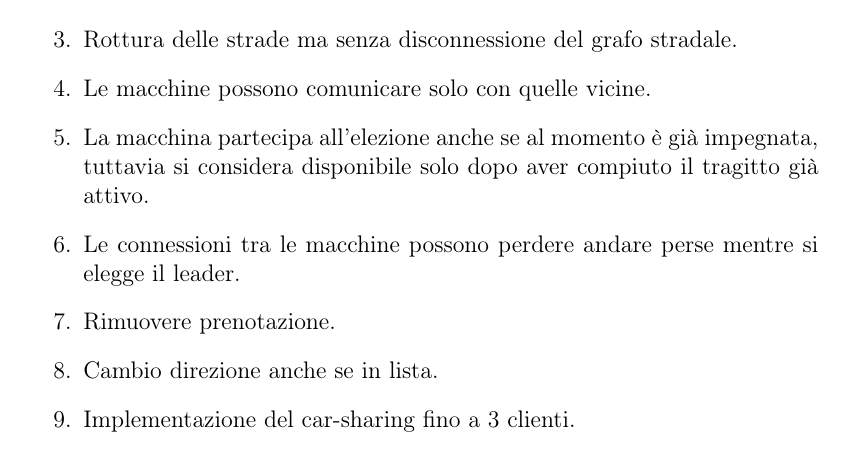
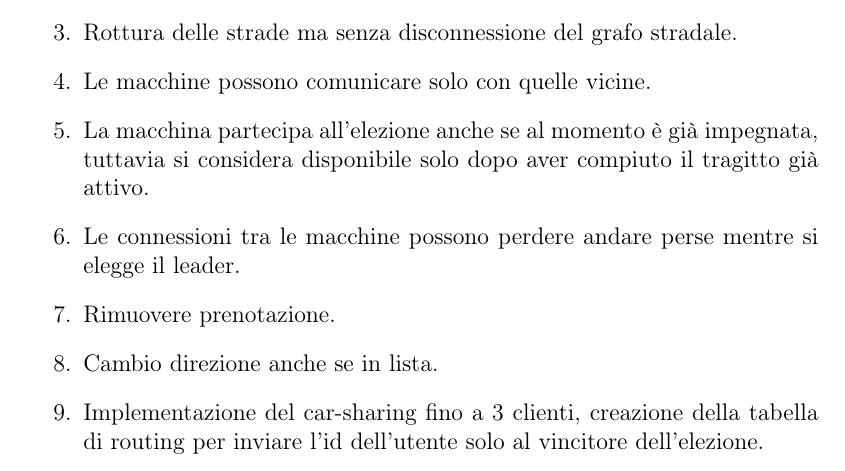
Before and after one commit to kraots94/Sistemi, a LaTeX book (relazione/progetto_finale.tex, which reads relazione/progetto.tex): part of page 33 of 61, cut so that both start at the same text. Compiled offline with pdfLaTeX.

Commit message:
Election Automata

```diff
--- a/relazione/progetto.tex
+++ b/relazione/progetto.tex
@@ -349,5 +350,5 @@ Lo sviluppo dell'applicazione verrà suddiviso in diverse versioni via via estes
 	\item Le connessioni tra le macchine possono perdere andare perse mentre si elegge il leader.
 	\item Rimuovere prenotazione.
 	\item Cambio direzione anche se in lista.
-	\item Implementazione del car-sharing fino a 3 clienti.
+	\item Implementazione del car-sharing fino a 3 clienti, creazione della tabella di routing per inviare l'id dell'utente solo al vincitore dell'elezione.
 \end{enumerate}
```
Also changed, not shown: relazione/progetto.tex (1 more changed lines), 10 other files.
